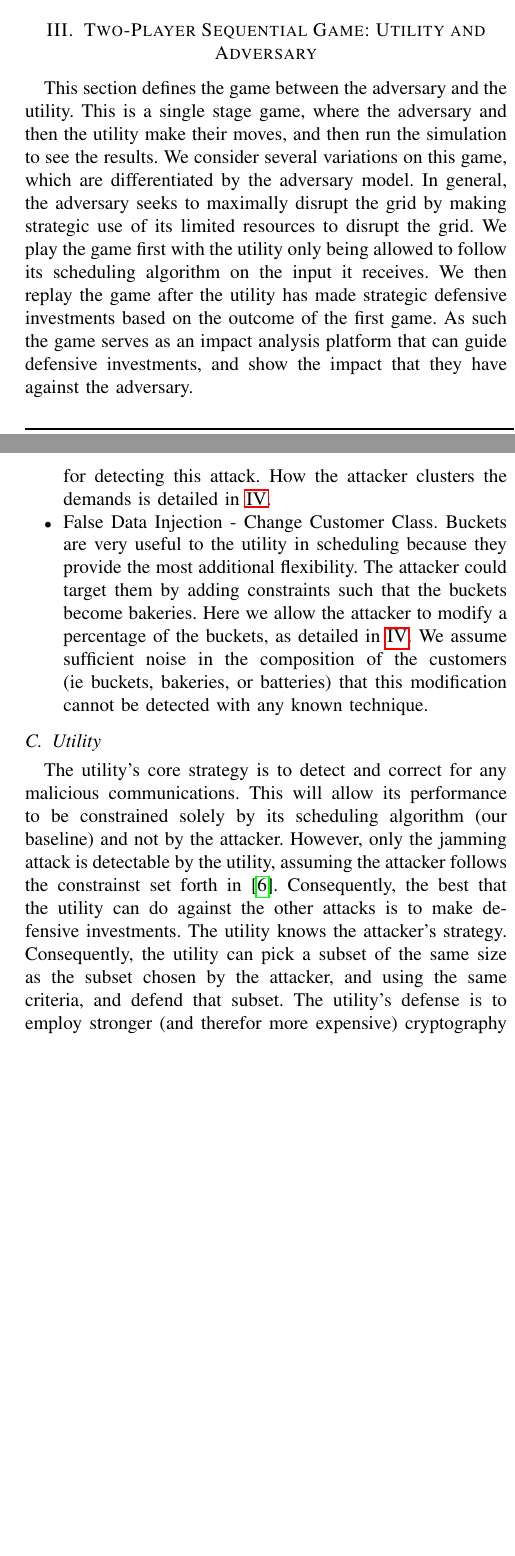
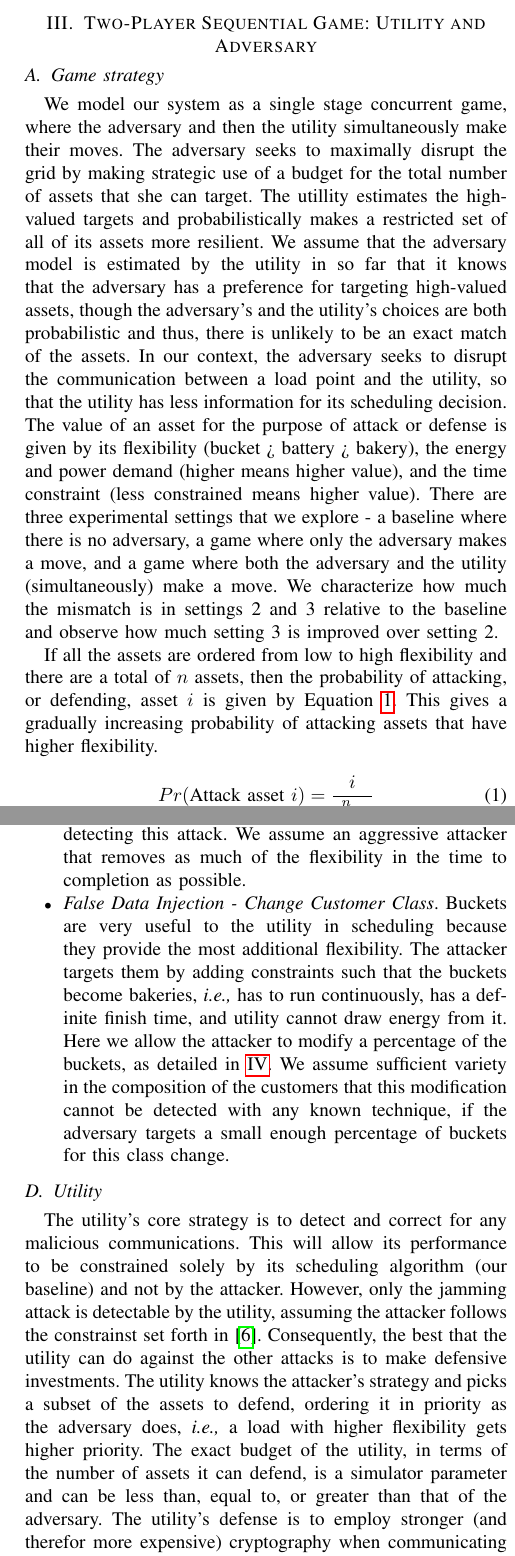
Before and after one commit to purdue-dcsl/smartgridcomm15_smartgridadversary, a LaTeX paper (report/report.tex): two parts of the columns of pages 3 and 4 of 5, joined at a grey line, cut so that both start at the same text, the shorter picture padded with empty space. Compiled offline with pdfLaTeX.

Commit message:
Modified the game section

```diff
--- a/report/report.tex
+++ b/report/report.tex
@@ -10,10 +10,14 @@
 \usepackage{xcolor}
 \usepackage{array}
 \usepackage{booktabs}
+\usepackage{xspace}
+\usepackage{amsmath}
+
 \setlength{\heavyrulewidth}{1.5pt}
 \setlength{\abovetopsep}{4pt}
 
-\hyphenation{op-tical net-works semi-conduc-tor}
+\newcommand{\ie}{\emph{i.e.,}\xspace}
+\newcommand{\eg}{\emph{e.g.,}\xspace}
 
 \begin{document}
 
@@ -93,7 +97,18 @@ The utility has two inputs: the amount of power generated by the renewable sourc
 \section{Two-Player Sequential Game: Utility and Adversary}
 \label{Game}
 
-This section defines the game between the adversary and the utility. This is a single stage game, where the adversary and then the utility make their moves, and then run the simulation to see the results. We consider several variations on this game, which are differentiated by the adversary model. In general, the adversary seeks to maximally disrupt the grid by making strategic use of its limited resources to disrupt the grid. We play the game first with the utility only being allowed to follow its scheduling algorithm on the input it receives. We then replay the game after the utility has made strategic defensive investments based on the outcome of the first game. As such the game serves as an impact analysis platform that can guide defensive investments, and show the impact that they have against the adversary.
+\subsection{Game strategy}
+
+We model our system as a single stage concurrent game, where the adversary and then the utility simultaneously make their moves. The adversary seeks to maximally disrupt the grid by making strategic use of a budget for the total number of assets that she can target. The utillity estimates the high-valued targets and probabilistically makes a restricted set of all of its assets more resilient. We assume that the adversary model is estimated by the utility in so far that it knows that the adversary has a preference for targeting high-valued assets, though the adversary's and the utility's choices are both probabilistic and thus, there is unlikely to be an exact match of the assets. In our context, the adversary seeks to disrupt the communication between a load point and the utility, so that the utility has less information for its scheduling decision. The value of an asset for the purpose of attack or defense is given by its flexibility (bucket > battery > bakery), the energy and power demand (higher means higher value), and the time constraint (less constrained means higher value).
+There are three experimental settings that we explore - a baseline where there is no adversary, a game where only the adversary makes a move, and a game where both the adversary and the utility (simultaneously) make a move. We characterize how much the mismatch is in settings 2 and 3 relative to the baseline and observe how much setting 3 is improved over setting 2.
+
+If all the assets are ordered from low to high flexibility and there are a total of $n$ assets, then the probability of attacking, or defending, asset $i$ is given by Equation \ref{probability}. This gives a gradually increasing probability of attacking assets that have higher flexibility.
+
+\begin{equation}
+\label{probability}
+Pr(\text{Attack asset } i) = \frac{i}{\sum\limits_{j=1}^n j}
+\end{equation}
+
 
 \begin{table}[!htbp]
 \label{strategies}
@@ -122,3 +129,5 @@ is providing the system (higher agility = more flexibility).  The proabilities a
 \subsection{Operational Rules}
 \label{Rules}
 
+At the beginning of the day, the customer's send their demands to the utility. These are visible to the adversary, but he cannot modify them in transit (\ie they are protected by HMAC or similar), other than by jamming the customer and causing the packet to be lost in transit.   Once the customer messages are received, the adversary can inject any modification messages that he wants, subject to the model in \ref{Adversary}. At that point the day begins, and the power producers send their production to the utility, who distributes it according to \ref{Utility}. The power plant and utility continue in this fashion for every time step until the end of the day. At the end of the simulation period, the total cost that the adversary inflicted
+on the utility is determined, as measured by adding up the mismatch between the actual demand and the supply for each time step.
@@ -128,6 +135,6 @@ on the utility is determined.
 \subsection{Adversary}
 \label{Adversary}
 
-The adversary's goal is to force the utility to either waste power, or have to pull power from the backup. Either of these sources of wated power cost the utility money. This allows us to state that the attacker's goal is to maximize the cost of the attack to the utility. To do this we present the following adversary model. Note that the idea of jamming \cite{gupta2010optimal}, and false data injection on loads \cite{lin2012false}\cite{yuan2011modeling} are established in the literature, though novel in this context. The false data injection on time constraints and consumer classification are new extensions on false data injection made possible by the presence of heterogenous customers.
+The adversary's goal is to force the utility to either waste power in case of lower demand than supply, or have to use power from the fossil fuel run backup. To do this we present an adversary model in Table \ref{strategies}, based on jamming or false data injection. The idea of jamming \cite{gupta2010optimal}, and false data injection on loads \cite{lin2012false}\cite{yuan2011modeling} are well-established in the energy grid literature, though it is novel in this context of heterogeneous loads. The false data injection on time constraints and consumer classification are new extensions on false data injection made possible by the presence of heterogenous customers.
 
 \begin{itemize}
@@ -137,8 +144,8 @@ The adversary's goal is to force the utility to either waste power, or have to p
 
-\item False Data Injection - Modify Time Constraints. Here the attacker can change the consumer's time constraints, ie he can cluster the demands more tightly. This can signfiicantly decrease the flexibility available to the utility by forcing power to be distributed to many customers at the same time. We assume a straightforward extension of \cite{yuan2011modeling} such that there is no known statistical method for detecting this attack.  How the attacker clusters the demands is detailed in \ref{Simulation}.
+\item {\em False Data Injection - Modify Time Constraints}. Here the attacker can change the consumer's time constraints, \ie he can cluster the demands more tightly. This can signfiicantly decrease the flexibility available to the utility by forcing power to be distributed to many customers at the same time. We assume a straightforward extension of \cite{yuan2011modeling} such that there is no known statistical method for detecting this attack.  We assume an aggressive attacker that removes as much of the flexibility in the time to completion as possible.
 
-\item False Data Injection - Change Customer Class. Buckets are very useful to the utility in scheduling because they provide
-the most additional flexibility. The attacker could target them by adding constraints such that the buckets become bakeries.  Here we allow the attacker to modify a percentage of the buckets, as detailed in \ref{Simulation}.  We assume sufficient noise in the composition of the customers (ie buckets, bakeries, or batteries) that this modification cannot be detected with any known technique.
+\item {\em False Data Injection - Change Customer Class}. Buckets are very useful to the utility in scheduling because they provide
+the most additional flexibility. The attacker targets them by adding constraints such that the buckets become bakeries, \ie has to run continuously, has a definite finish time, and utility cannot draw energy from it.  Here we allow the attacker to modify a percentage of the buckets, as detailed in \ref{Simulation}.  We assume sufficient variety in the composition of the customers that this modification cannot be detected with any known technique, if the adversary targets a small enough percentage of buckets for this class change.
 
 \end{itemize}
 
@@ -146,6 +153,6 @@ the most additional flexibility. The attacker could target them by adding constr
 \label{Utility2}
 
 The utility's core strategy is to detect and correct for any malicious communications. This will allow its performance to be
-constrained solely by its scheduling algorithm (our baseline) and not by the attacker. However, only the jamming attack is detectable by the utility, assuming the attacker follows the constrainst set forth in \cite{yuan2011modeling}. Consequently, the best that the utility can do against the other attacks is to make defensive investments. The utility knows the attacker's strategy.  Consequently, the utility can pick a subset of the same size as the subset chosen by the attacker, and using the same criteria, and defend that subset. The utility's defense is to employ stronger (and therefor more expensive) cryptography when communicating with the defended customer.  An example would be adding public key authentication. This defense is assumed to be too burdensome for general deployment, but practical enough for limited use as a defense. This defense allows the utility to significantly blunt the damage inflicted by the adversary \ref{Experimental Results}.
+constrained solely by its scheduling algorithm (our baseline) and not by the attacker. However, only the jamming attack is detectable by the utility, assuming the attacker follows the constrainst set forth in \cite{yuan2011modeling}. Consequently, the best that the utility can do against the other attacks is to make defensive investments. The utility knows the attacker's strategy and picks a subset of the assets to defend, ordering it in priority as the adversary does, \ie a load with higher flexibility gets higher priority. The exact budget of the utility, in terms of the number of assets it can defend, is a simulator parameter and can be less than, equal to, or greater than that of the adversary. The utility's defense is to employ stronger (and therefor more expensive) cryptography when communicating with the defended customer.  An example would be adding public key authentication. This defense is assumed to be too burdensome for general deployment, but practical enough for limited use as a defense. The burden comes primarily from having to distribute keys, refresh them periodically, and remove keys in case of some compromised end points.
 
 \begin{itemize}
```
Also changed, not shown: report/report.tex (22 more changed lines).
